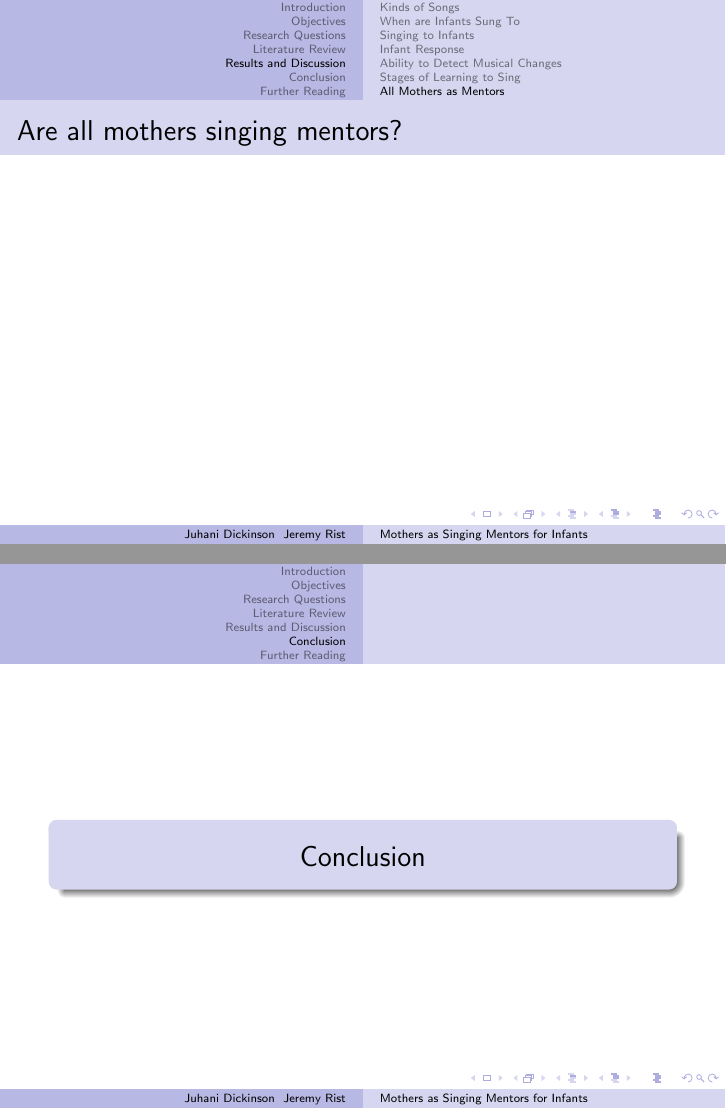
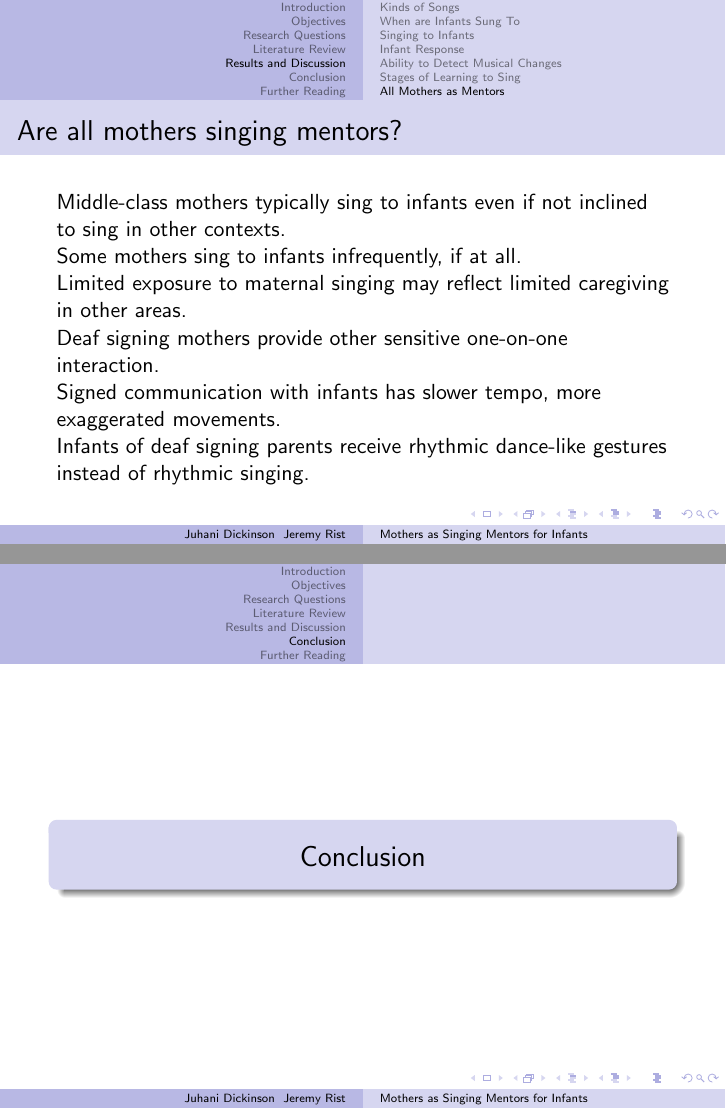
Before and after one commit to Rister/LING2244Presentation, LaTeX slides (main.tex): pages 35 and 36 of 39 before the commit and pages 36 and 37 of 40 after it, joined at a grey line. Compiled offline with pdfLaTeX.

Commit message:
Created all mothers as singing mentors slide

```diff
--- a/main.tex
+++ b/main.tex
@@ -188,7 +188,13 @@
 \subsection*{All Mothers as Mentors}
 \begin{frame}
 	\frametitle{Are all mothers singing mentors?}
-	%<>
+	Middle-class mothers typically sing to infants even if not inclined to sing in other contexts.\\
+	Some mothers sing to infants infrequently, if at all.\\
+	Limited exposure to maternal singing may reflect limited caregiving in other areas.\\
+	\pause %Ask question here
+	Deaf signing mothers provide other sensitive one-on-one interaction.\\
+	Signed communication with infants has slower tempo, more exaggerated movements.\\
+	Infants of deaf signing parents receive rhythmic dance-like gestures instead of rhythmic singing.\\
 \end{frame}
 
 \section{Conclusion}
```
